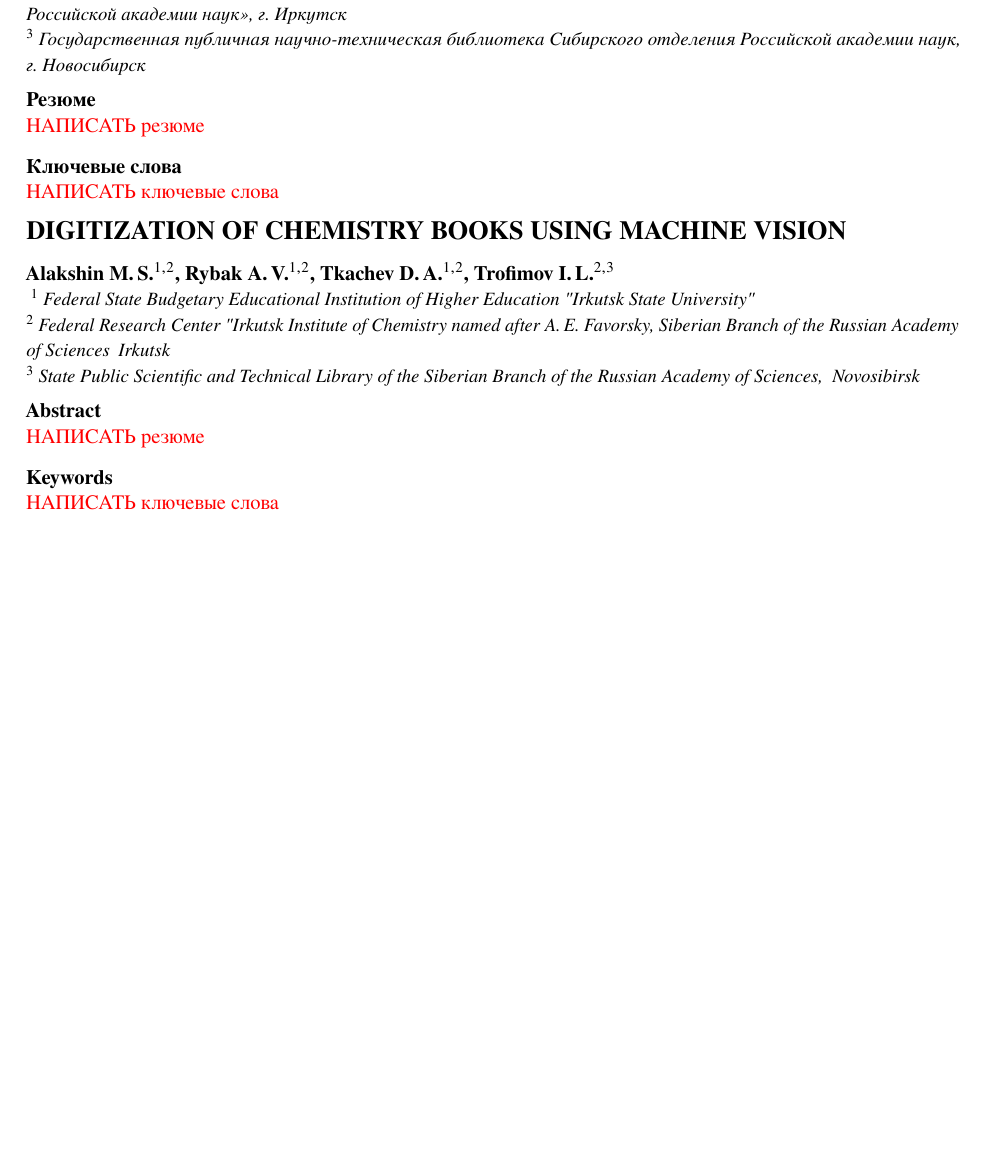
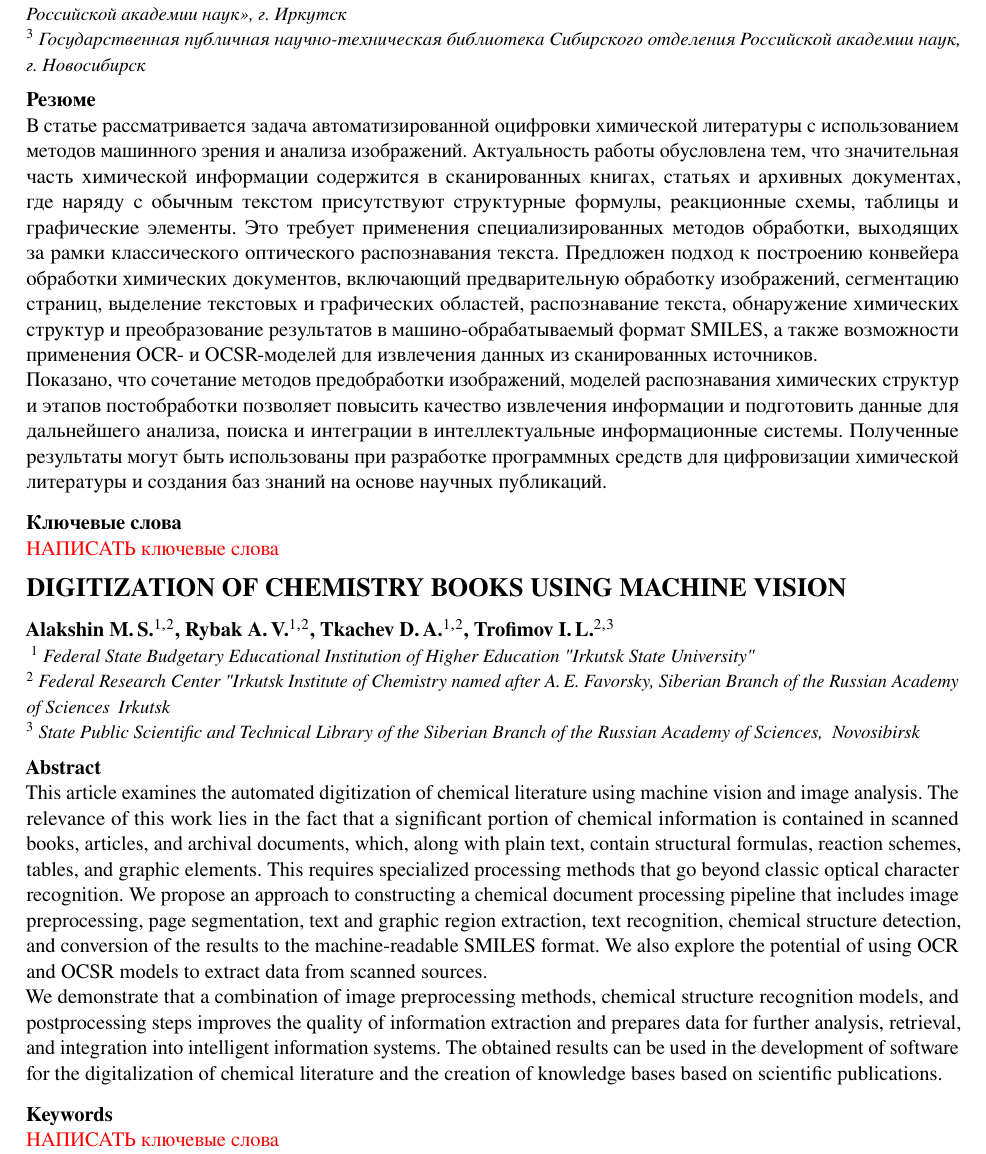
Before and after one commit to Marks473/Digitization-of-chemical-books-using-machine-vision, a LaTeX document (main.tex, which reads paragraph/abstract_en.tex, paragraph/abstract_ru.tex, tit.tex): part of page 1 of 20 before the commit and part of page 1 of 21 after it, cut so that both start at the same text, the shorter picture padded with empty space. The pictures show the PDF file main.pdf that the author committed with the source.

Commit message:
добавлен резюме

```diff
--- /dev/null
+++ b/paragraph/abstract_en.tex
@@ -0,0 +1,4 @@
+This article examines the automated digitization of chemical literature using machine vision and image analysis. The relevance of this work lies in the fact that a significant portion of chemical information is contained in scanned books, articles, and archival documents, which, along with plain text, contain structural formulas, reaction schemes, tables, and graphic elements. This requires specialized processing methods that go beyond classic optical character recognition.
+We propose an approach to constructing a chemical document processing pipeline that includes image preprocessing, page segmentation, text and graphic region extraction, text recognition, chemical structure detection, and conversion of the results to the machine-readable SMILES format. We also explore the potential of using OCR and OCSR models to extract data from scanned sources.
+
+We demonstrate that a combination of image preprocessing methods, chemical structure recognition models, and postprocessing steps improves the quality of information extraction and prepares data for further analysis, retrieval, and integration into intelligent information systems. The obtained results can be used in the development of software for the digitalization of chemical literature and the creation of knowledge bases based on scientific publications.
--- /dev/null
+++ b/paragraph/abstract_ru.tex
@@ -0,0 +1,4 @@
+В статье рассматривается задача автоматизированной оцифровки химической литературы с использованием методов машинного зрения и анализа изображений. Актуальность работы обусловлена тем, что значительная часть химической информации содержится в сканированных книгах, статьях и архивных документах, где наряду с обычным текстом присутствуют структурные формулы, реакционные схемы, таблицы и графические элементы. Это требует применения специализированных методов обработки, выходящих за рамки классического оптического распознавания текста.
+Предложен подход к построению конвейера обработки химических документов, включающий предварительную обработку изображений, сегментацию страниц, выделение текстовых и графических областей, распознавание текста, обнаружение химических структур и преобразование результатов в машино-обрабатываемый формат SMILES, а также возможности применения OCR- и OCSR-моделей для извлечения данных из сканированных источников.
+
+Показано, что сочетание методов предобработки изображений, моделей распознавания химических структур и этапов постобработки позволяет повысить качество извлечения информации и подготовить данные для дальнейшего анализа, поиска и интеграции в интеллектуальные информационные системы. Полученные результаты могут быть использованы при разработке программных средств для цифровизации химической литературы и создания баз знаний на основе научных публикаций.
--- a/tit.tex
+++ b/tit.tex
@@ -13,7 +13,7 @@
 % \AuthorEmail{$\boxtimes$~john88@mail.ru}
 
 \ruAbstract{%
-	\textcolor{red}{НАПИСАТЬ резюме}
+	\input{paragraph/abstract_ru.tex}
 }
 
 \ruKeywords{%
@@ -31,7 +31,7 @@
 }
 
 \enAbstract{%
-	\textcolor{red}{НАПИСАТЬ резюме}
+	\input{paragraph/abstract_en.tex}
 }
 
 \enKeywords{%
```
Also changed, not shown: monolith.tex (+9 -4 lines), main.pdf.
